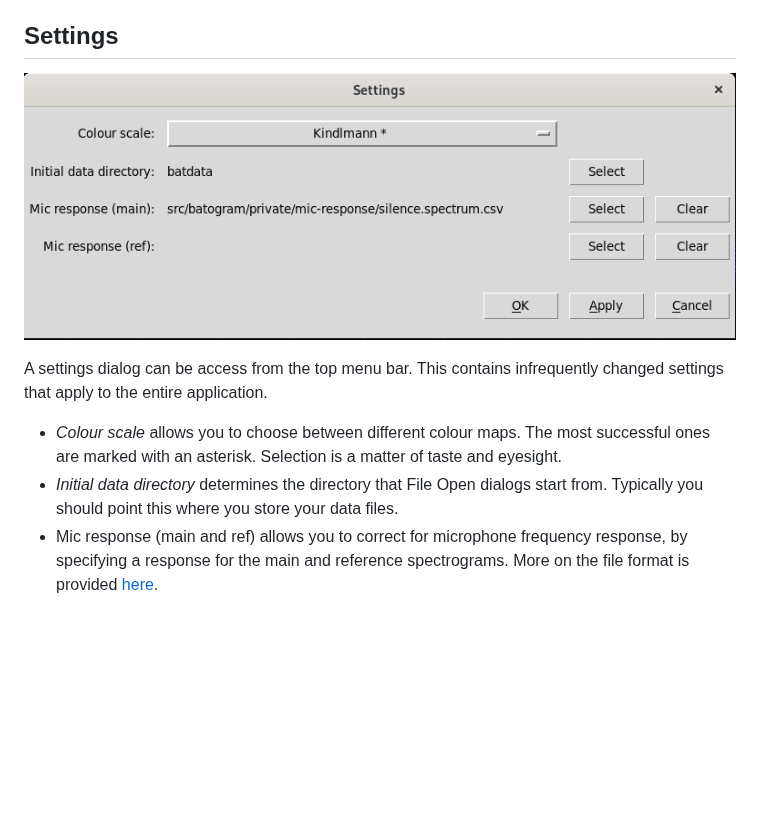
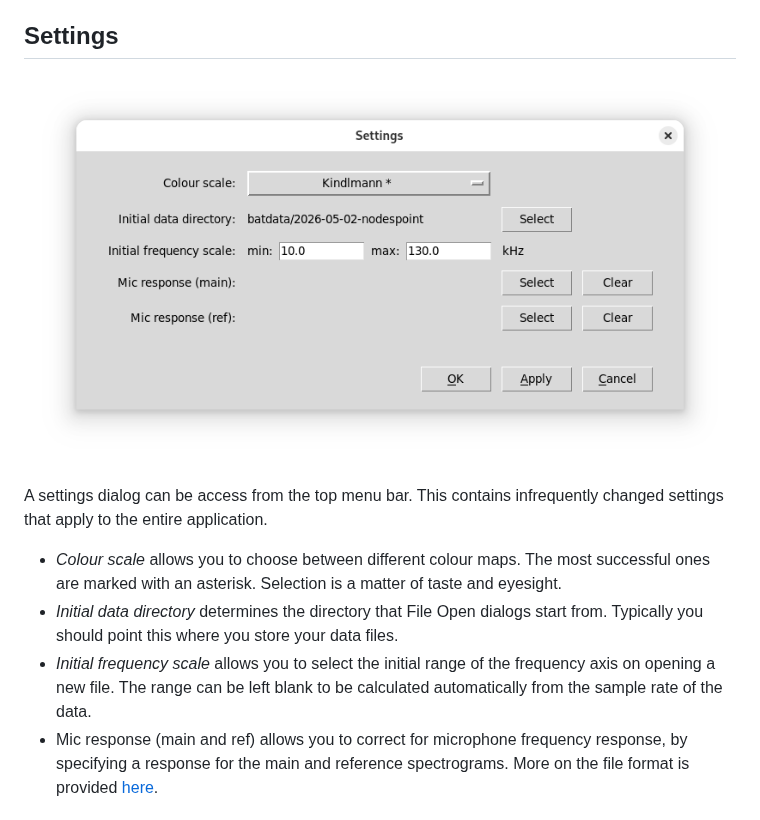
Before and after one commit to jmears63/batogram, a Markdown page: docs/batogram.md, the part around the change. GitHub-like rendering; pictures changed too: docs/settings.png; blank space fills up the shorter version.

```diff
--- a/docs/batogram.md
+++ b/docs/batogram.md
@@ -180,6 +180,7 @@ settings that apply to the entire application.
 with an asterisk. Selection is a matter of taste and eyesight.
 * _Initial data directory_ determines the directory that File Open dialogs start from. Typically you
 should point this where you store your data files.
+* _Initial frequency scale_ allows you to select the initial range of the frequency axis on opening a new file. The range can be left blank to be calculated automatically from the sample rate of the data.
 * Mic response (main and ref) allows you to correct for microphone frequency response, by specifying a
 response for the main and reference spectrograms. More on the file format is provided [here](mic-response.md).
 
```
Also changed, not shown: RELEASES.md (+5 -0 lines), 2 other files.
